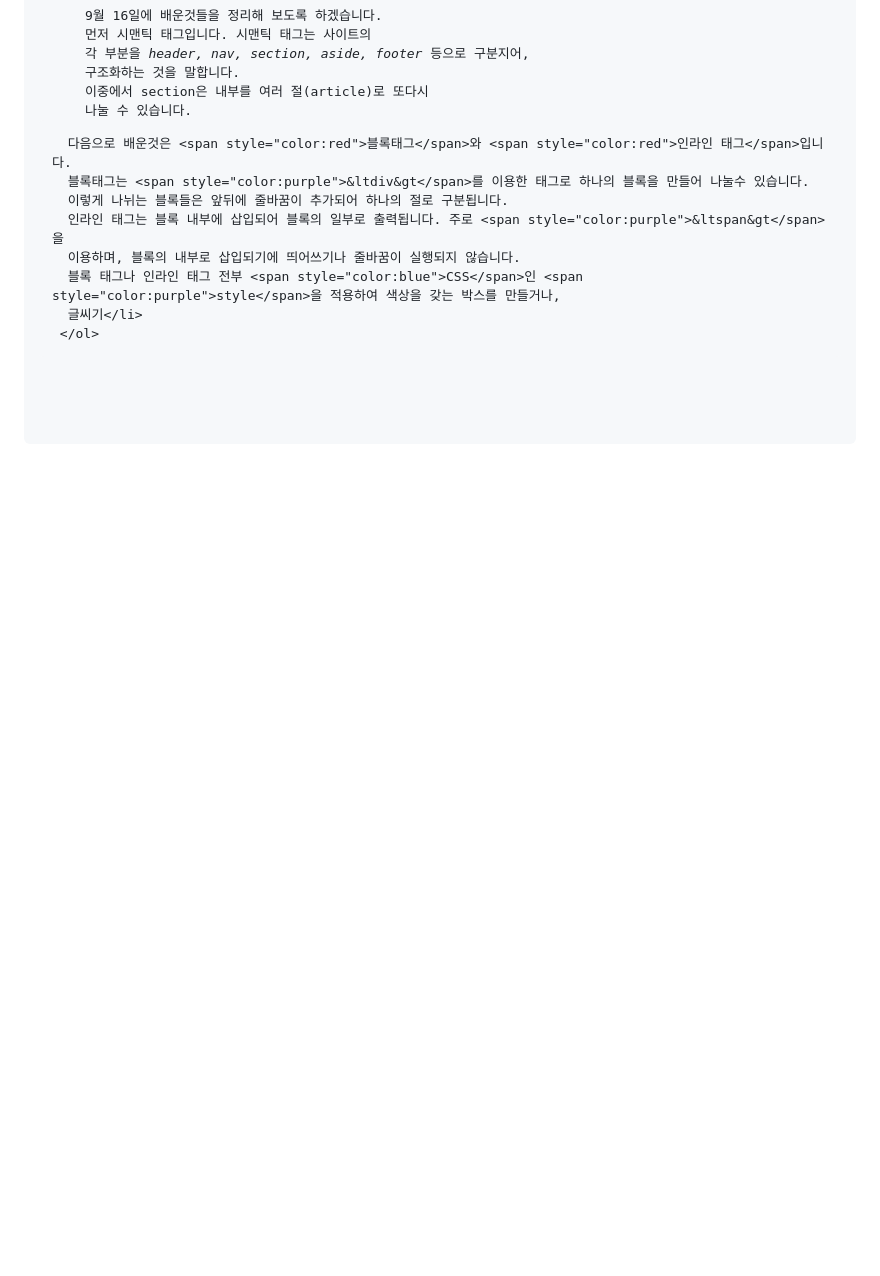
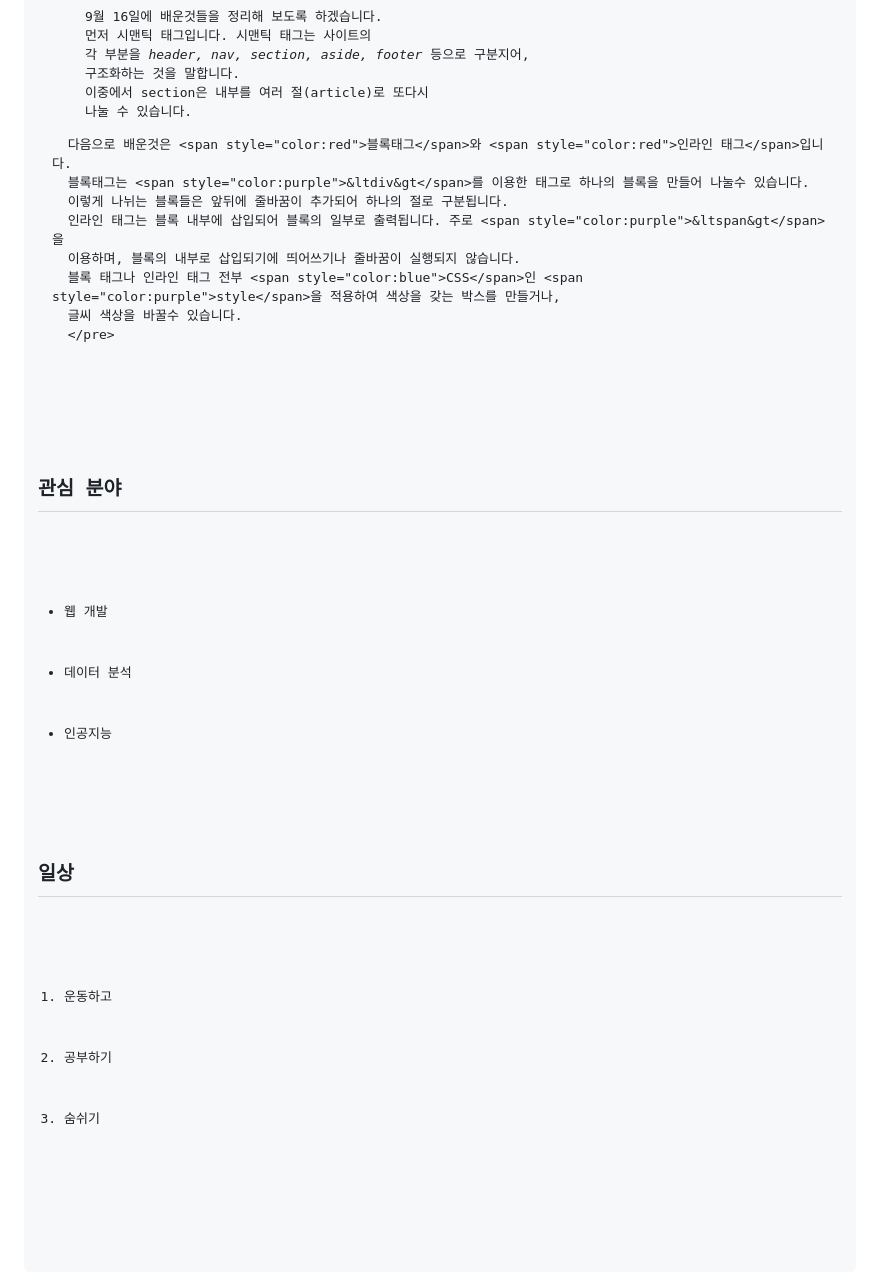
Before and after one commit to chungnam-hak/chungnam-hak.github.io, a Markdown page: README.md, the part around the change. Drawn GitHub-style; blank space fills up the shorter version.

```diff
--- a/README.md
+++ b/README.md
@@ -55,7 +55,24 @@
       인라인 태그는 블록 내부에 삽입되어 블록의 일부로 출력됩니다. 주로 <span style="color:purple">&ltspan&gt</span>을
       이용하며, 블록의 내부로 삽입되기에 띄어쓰기나 줄바꿈이 실행되지 않습니다.
       블록 태그나 인라인 태그 전부 <span style="color:blue">CSS</span>인 <span style="color:purple">style</span>을 적용하여 색상을 갖는 박스를 만들거나,
-      글씨기</li>
+      글씨 색상을 바꿀수 있습니다.
+      </pre>
+
+   </aside>
+
+   <footer>
+    <!-- 리스트-->
+     <h2>관심 분야</h2>
+     <ul>
+        <li>웹 개발</li>
+        <li>데이터 분석</li>
+        <li>인공지능</li>
+     </ul>
+     <h2>일상</h2>
+     <ol>
+        <li>운동하고</li>
+        <li>공부하기</li>
+        <li>숨쉬기</li>
      </ol>
    </footer>
 
```
